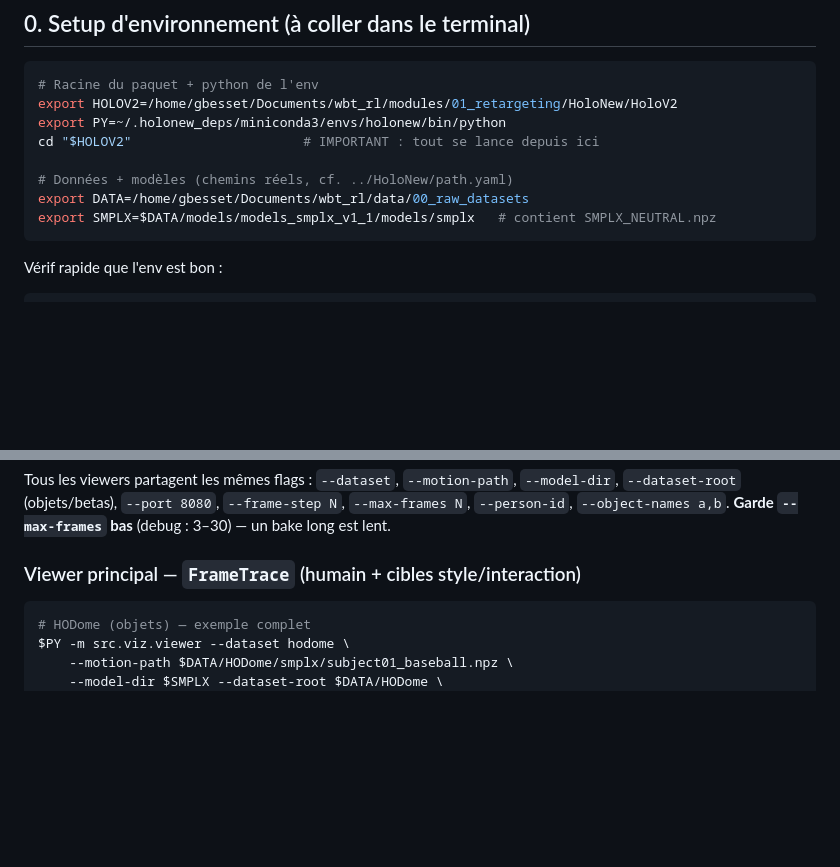
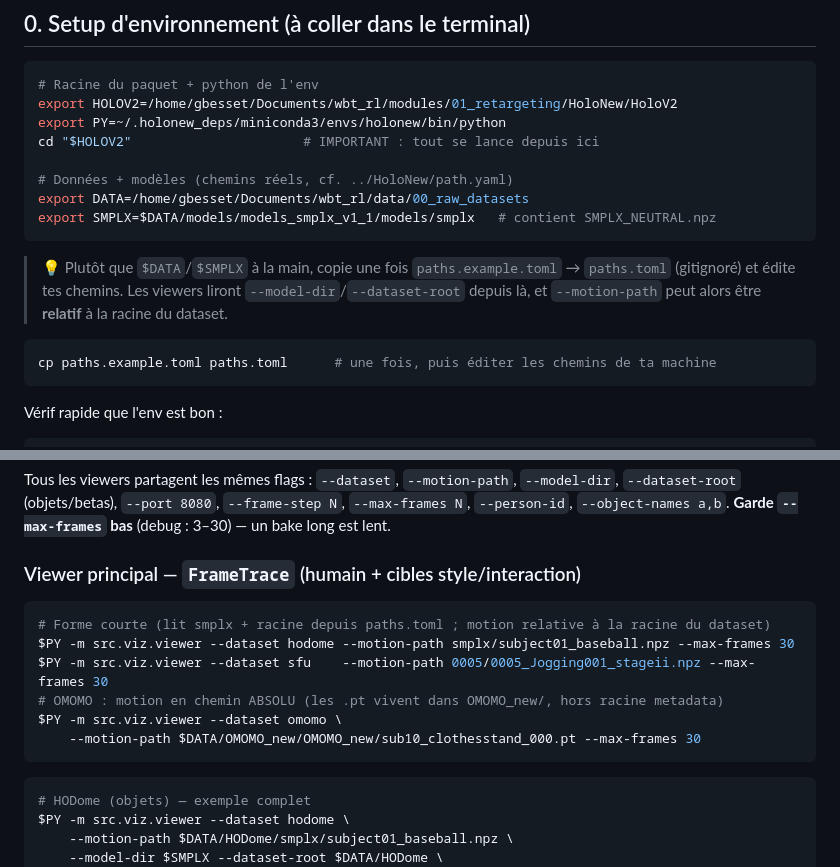
Before and after one commit to Guillaume-Bsst/HoloNew, a Markdown page: HoloV2/CHEATSHEET.md, 2 parts joined by grey strips. Drawn GitHub-style; blank space fills up the shorter version.

Commit message:
docs(holov2): cheatsheet — paths.toml short command forms

````diff
--- a/HoloV2/CHEATSHEET.md
+++ b/HoloV2/CHEATSHEET.md
@@ -21,6 +21,14 @@ export DATA=/home/gbesset/Documents/wbt_rl/data/00_raw_datasets
 export SMPLX=$DATA/models/models_smplx_v1_1/models/smplx   # contient SMPLX_NEUTRAL.npz
 ```
 
+> 💡 Plutôt que `$DATA`/`$SMPLX` à la main, copie une fois `paths.example.toml` → `paths.toml`
+> (gitignoré) et édite tes chemins. Les viewers liront `--model-dir`/`--dataset-root` depuis là,
+> et `--motion-path` peut alors être **relatif** à la racine du dataset.
+
+```bash
+cp paths.example.toml paths.toml      # une fois, puis éditer les chemins de ta machine
+```
+
 Vérif rapide que l'env est bon :
 
 ```bash
@@ -37,6 +45,15 @@ Tous les viewers partagent les mêmes flags : `--dataset`, `--motion-path`, `--m
 `--person-id`, `--object-names a,b`. **Garde `--max-frames` bas** (debug : 3–30) — un bake long est lent.
 
 ### Viewer principal — `FrameTrace` (humain + cibles style/interaction)
+
+```bash
+# Forme courte (lit smplx + racine depuis paths.toml ; motion relative à la racine du dataset)
+$PY -m src.viz.viewer --dataset hodome --motion-path smplx/subject01_baseball.npz --max-frames 30
+$PY -m src.viz.viewer --dataset sfu    --motion-path 0005/0005_Jogging001_stageii.npz --max-frames 30
+# OMOMO : motion en chemin ABSOLU (les .pt vivent dans OMOMO_new/, hors racine metadata)
+$PY -m src.viz.viewer --dataset omomo \
+    --motion-path $DATA/OMOMO_new/OMOMO_new/sub10_clothesstand_000.pt --max-frames 30
+```
 
 ```bash
 # HODome (objets) — exemple complet
````
